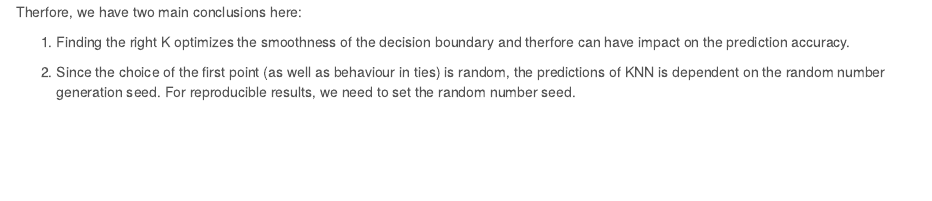
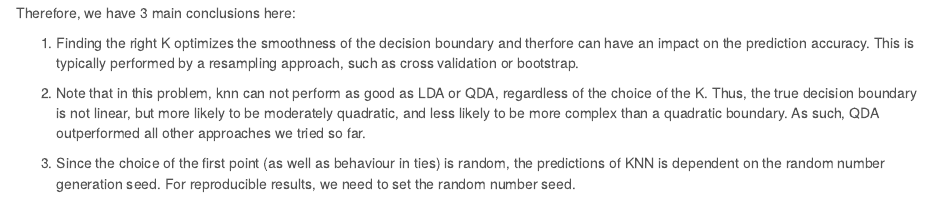
Before and after one commit to ayguno/Machine-learning-tutorials-R, an R Markdown document (Discriminant_Analysis.Rmd): the page in a window 1100 px wide, from 8060 px down before the commit and from 8220 px down after it, so that both start at the same text. Rendered offline with R 4.5, knitr and Pandoc, with nearby package versions; some code elsewhere in the file could not run offline; long lines of code are wrapped.

Commit message:
Discriminant analysis

````diff
--- a/Discriminant_Analysis.Rmd
+++ b/Discriminant_Analysis.Rmd
@@ -319,8 +319,10 @@ text(x = which(knn.predict.accuracy == max.accuracy) + 1,
 points(1:100, knn.predict.accuracy, pch = 20, col = "navy")
 ```
 
-Therfore, we have two main conclusions here:
+Therefore, we have 3 main conclusions here:
 
-1. Finding the right K optimizes the smoothness of the decision boundary and therfore can have impact on the prediction accuracy.
+1. Finding the right K optimizes the smoothness of the decision boundary and therfore can have an impact on the prediction accuracy. This is typically performed by a resampling approach, such as cross validation or bootstrap.
 
-2. Since the choice of the first point (as well as behaviour in ties) is random, the predictions of KNN is dependent on the random number generation seed. For reproducible results, we need to set the random number seed.
+2. Note that in this problem, knn can not perform as good as LDA or QDA, regardless of the choice of the K. Thus, the true decision boundary is not linear, but more likely to be moderately quadratic, and less likely to be more complex than a quadratic boundary. As such, QDA outperformed all other approaches we tried so far.
+
+3. Since the choice of the first point (as well as behaviour in ties) is random, the predictions of KNN is dependent on the random number generation seed. For reproducible results, we need to set the random number seed.
````
Also changed, not shown: Discriminant_Analysis.Rmd (2 more changed lines).
